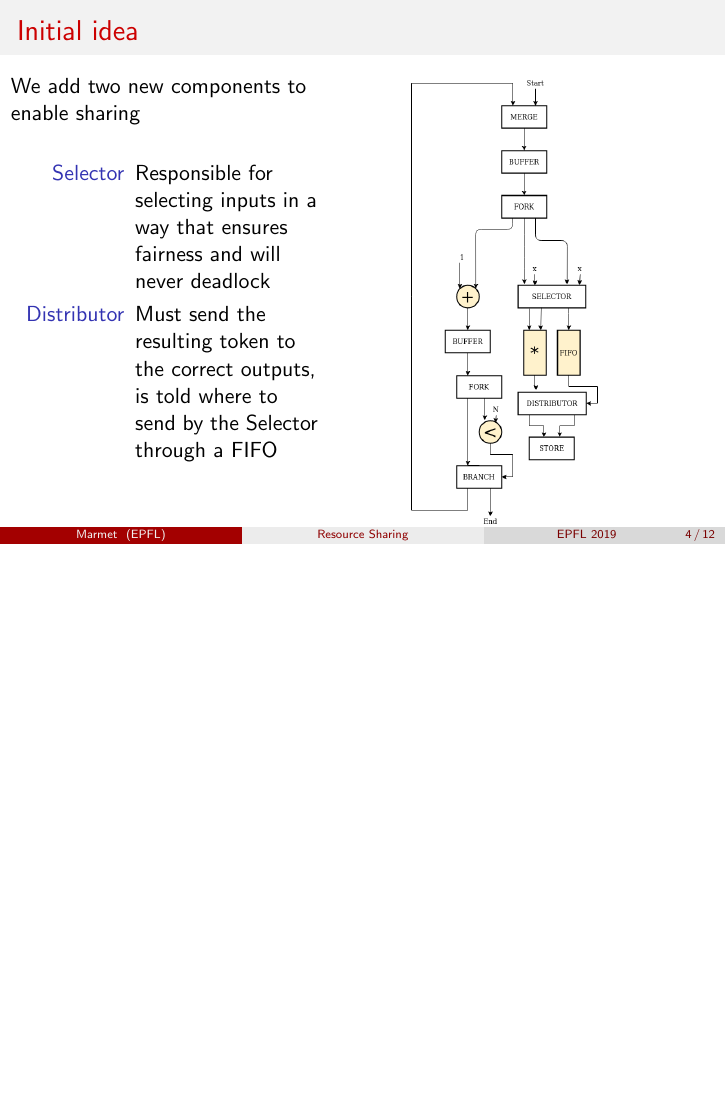
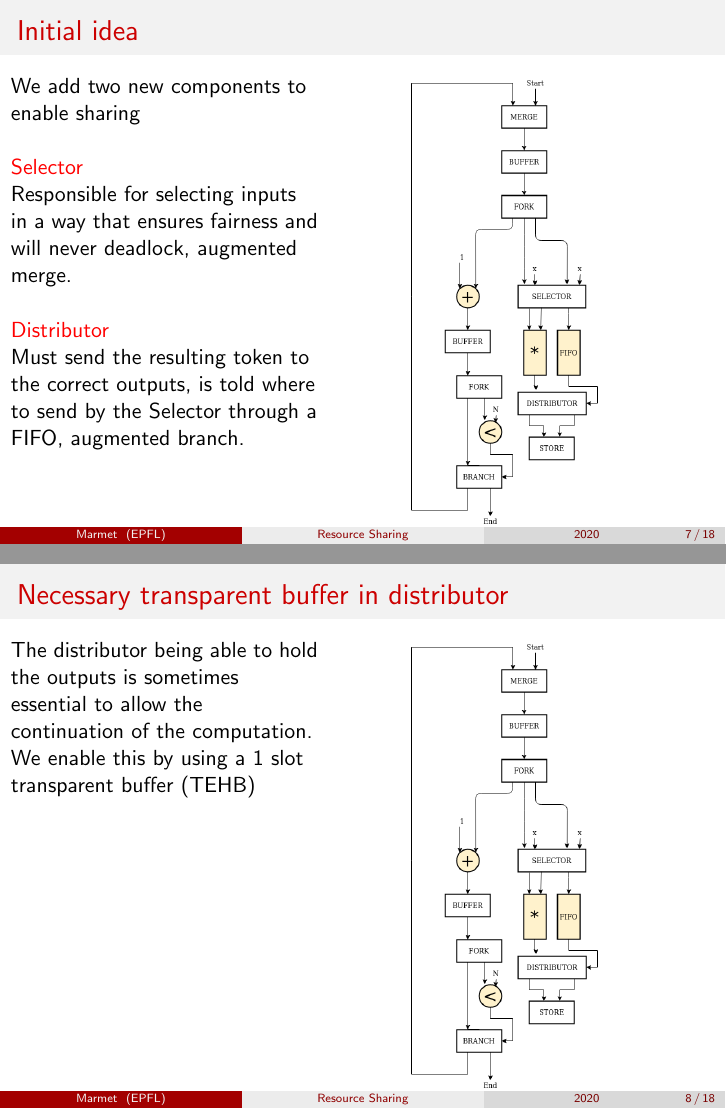
Before and after one commit to axelmarmet/intermediary-presentation, LaTeX slides (main.tex): page 4 of 12 before the commit and pages 7 and 8 of 18 after it, the two joined at a grey line, the shorter picture padded with empty space. Compiled offline with pdfLaTeX.

Commit message:
Updates from Overleaf

```diff
--- a/main.tex
+++ b/main.tex
@@ -82,11 +78,13 @@
 \frametitle{Initial idea}
 \begin{columns}[T]
     \begin{column}{0.45\textwidth}
-    We add two new components to enable sharing \newline
-    \begin{description}
-        \item[Selector] Responsible for selecting inputs in a way that ensures fairness and will never deadlock
-        \item[Distributor] Must send the resulting token to the correct outputs, is told where to send by the Selector through a FIFO
-    \end{description}
+    We add two new components to enable sharing \newline \newline
+    \emph{Selector} \newline
+    Responsible for selecting inputs in a way that ensures fairness and will never deadlock, augmented merge.
+    \newline
+    \newline
+    \emph{Distributor} \newline
+    Must send the resulting token to the correct outputs, is told where to send by the Selector  through a FIFO, augmented branch.
     \end{column}
     \begin{column}{0.1\textwidth}
     \end{column}
@@ -97,6 +95,20 @@
 \end{frame}
 
 \section{Deadlock avoidance}
+\begin{frame}{Necessary transparent buffer in distributor}
+    \begin{columns}[T]
+    \begin{column}{0.45\textwidth}
+    The distributor being able to hold the outputs is sometimes essential to allow the continuation of the computation. We enable this by using a 1 slot transparent buffer (TEHB)
+    \end{column}
+    \begin{column}{0.1\textwidth}
+    \end{column}
+    \begin{column}{0.45\textwidth}
+      \includegraphics[scale=0.28]{shared_base_case.png}
+    \end{column}
+  \end{columns}
+\end{frame}
+
+%TODO add animation
 \begin{frame}{Deadlock avoidance}
   How to schedule execution without causing deadlock ?
   \begin{columns}[T]
```
Also changed, not shown: main.tex (65 more changed lines).
